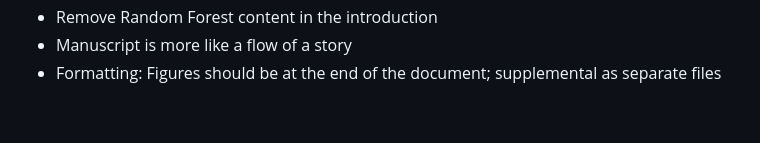
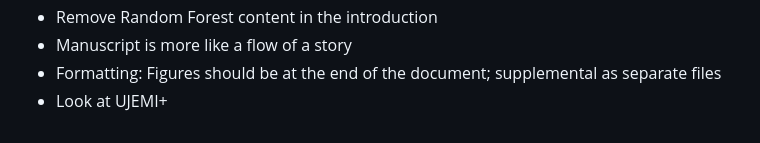
Before and after one commit to danbu26/MICB_305, a Markdown page: README.md, the part around the change. Drawn GitHub-style.

```diff
--- a/README.md
+++ b/README.md
@@ -88,3 +88,4 @@ _ Highlight research gap and link to reason why we study
 - Remove Random Forest content in the introduction
 - Manuscript is more like a flow of a story
 - Formatting: Figures should be at the end of the document; supplemental as separate files
+- Look at UJEMI+
```
